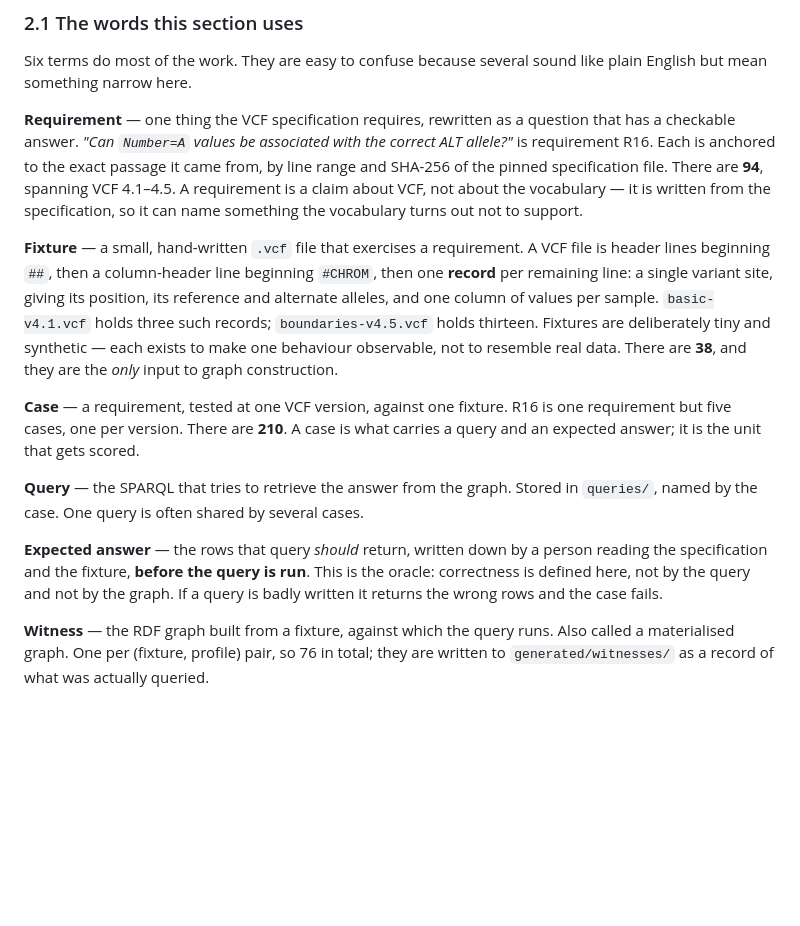
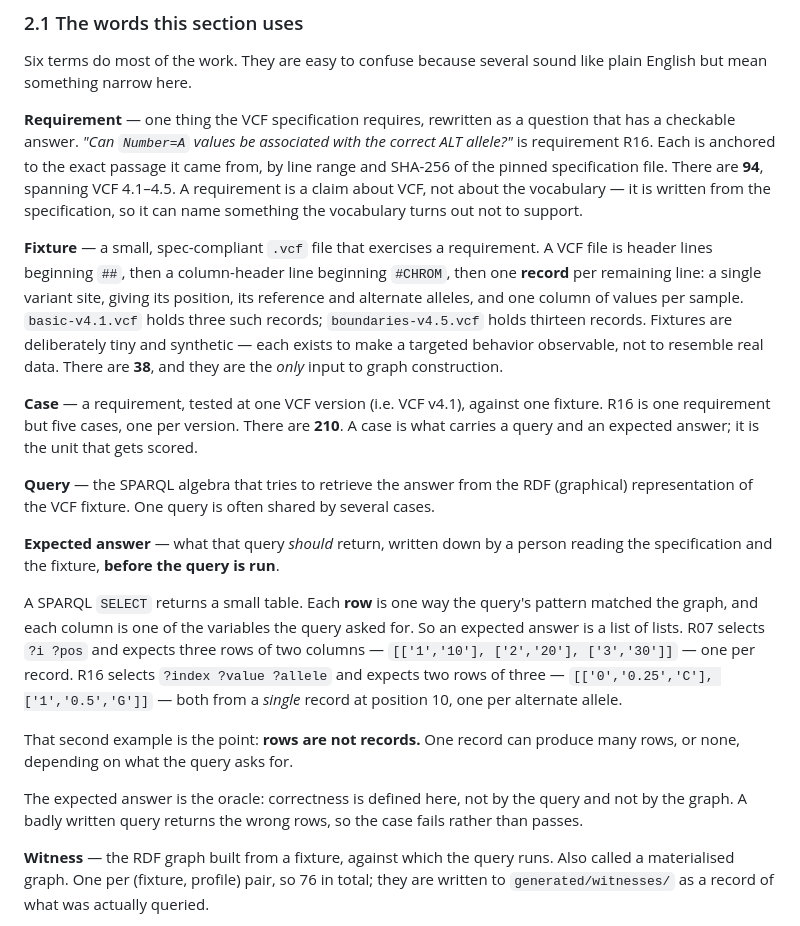
Before and after one commit to ecrum19/SWAT4HCLS_2027, a Markdown page: RQ1/EXPERIMENT.md, the part around the change. GitHub-like rendering; blank space fills up the shorter version.

Commit message:
RQ1: say what a row is, with two real expected answers
'Rows' assumed SPARQL result-table vocabulary. It now explains that a SELECT
returns a table, a row is one match and a column is one requested variable, then
shows R07 (three rows, one per record) against R16 (two rows from a single
record, one per alternate allele) to make the point that rows are not records.

Co-Authored-By: Claude Opus 5 <noreply@anthropic.com>

```diff
--- a/RQ1/EXPERIMENT.md
+++ b/RQ1/EXPERIMENT.md
@@ -61,26 +61,38 @@ There are **94**, spanning VCF 4.1–4.5. A requirement is a claim about VCF, no
 about the vocabulary — it is written from the specification, so it can name
 something the vocabulary turns out not to support.
 
-**Fixture** — a small, hand-written `.vcf` file that exercises a requirement. A
+**Fixture** — a small, spec-compliant `.vcf` file that exercises a requirement. A
 VCF file is header lines beginning `##`, then a column-header line beginning
 `#CHROM`, then one **record** per remaining line: a single variant site, giving
 its position, its reference and alternate alleles, and one column of values per
 sample. `basic-v4.1.vcf` holds three such records; `boundaries-v4.5.vcf` holds
-thirteen. Fixtures are deliberately tiny and synthetic — each exists to make one
-behaviour observable, not to resemble real data. There are **38**, and they are
+thirteen records. Fixtures are deliberately tiny and synthetic — each exists to make a targeted
+behavior observable, not to resemble real data. There are **38**, and they are
 the *only* input to graph construction.
 
-**Case** — a requirement, tested at one VCF version, against one fixture. R16 is
+**Case** — a requirement, tested at one VCF version (i.e. VCF v4.1), against one fixture. R16 is
 one requirement but five cases, one per version. There are **210**. A case is
 what carries a query and an expected answer; it is the unit that gets scored.
 
-**Query** — the SPARQL that tries to retrieve the answer from the graph. Stored
-in `queries/`, named by the case. One query is often shared by several cases.
+**Query** — the SPARQL algebra that tries to retrieve the answer from the RDF (graphical) representation of the VCF fixture. One query is often shared by several cases.
 
-**Expected answer** — the rows that query *should* return, written down by a
-person reading the specification and the fixture, **before the query is run**.
-This is the oracle: correctness is defined here, not by the query and not by the
-graph. If a query is badly written it returns the wrong rows and the case fails.
+**Expected answer** — what that query *should* return, written down by a person
+reading the specification and the fixture, **before the query is run**.
+
+A SPARQL `SELECT` returns a small table. Each **row** is one way the query's
+pattern matched the graph, and each column is one of the variables the query
+asked for. So an expected answer is a list of lists. R07 selects `?i ?pos` and
+expects three rows of two columns — `[['1','10'], ['2','20'], ['3','30']]` — one
+per record. R16 selects `?index ?value ?allele` and expects two rows of three —
+`[['0','0.25','C'], ['1','0.5','G']]` — both from a *single* record at position
+10, one per alternate allele.
+
+That second example is the point: **rows are not records.** One record can
+produce many rows, or none, depending on what the query asks for.
+
+The expected answer is the oracle: correctness is defined here, not by the query
+and not by the graph. A badly written query returns the wrong rows, so the case
+fails rather than passes.
 
 **Witness** — the RDF graph built from a fixture, against which the query runs.
 Also called a materialised graph. One per (fixture, profile) pair, so 76 in
```
